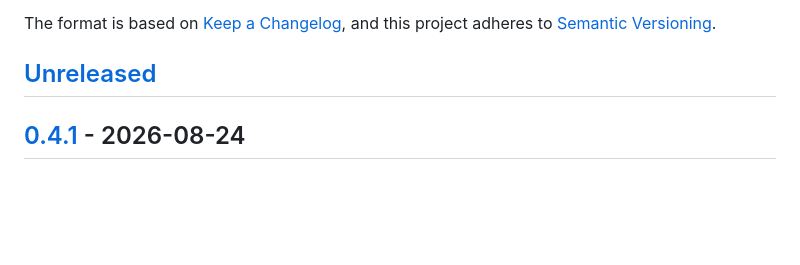
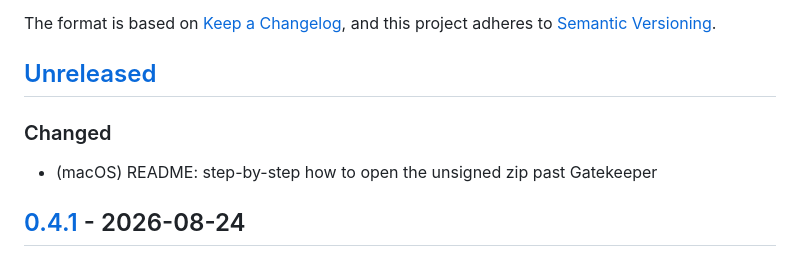
Before and after one commit to arioch1984/tasko, a Markdown page: CHANGELOG.md, the part around the change. Rendered like a GitHub page; blank space fills up the shorter version.

```diff
--- a/CHANGELOG.md
+++ b/CHANGELOG.md
@@ -6,6 +6,10 @@ The format is based on [Keep a Changelog](https://keepachangelog.com/en/1.1.0/),
 and this project adheres to [Semantic Versioning](https://semver.org/spec/v2.0.0.html).
 
 ## [Unreleased]
+
+### Changed
+
+- (macOS) README: step-by-step how to open the unsigned zip past Gatekeeper
 
 ## [0.4.1] - 2026-08-24
 
```
Also changed, not shown: README.md (+17 -6 lines).
